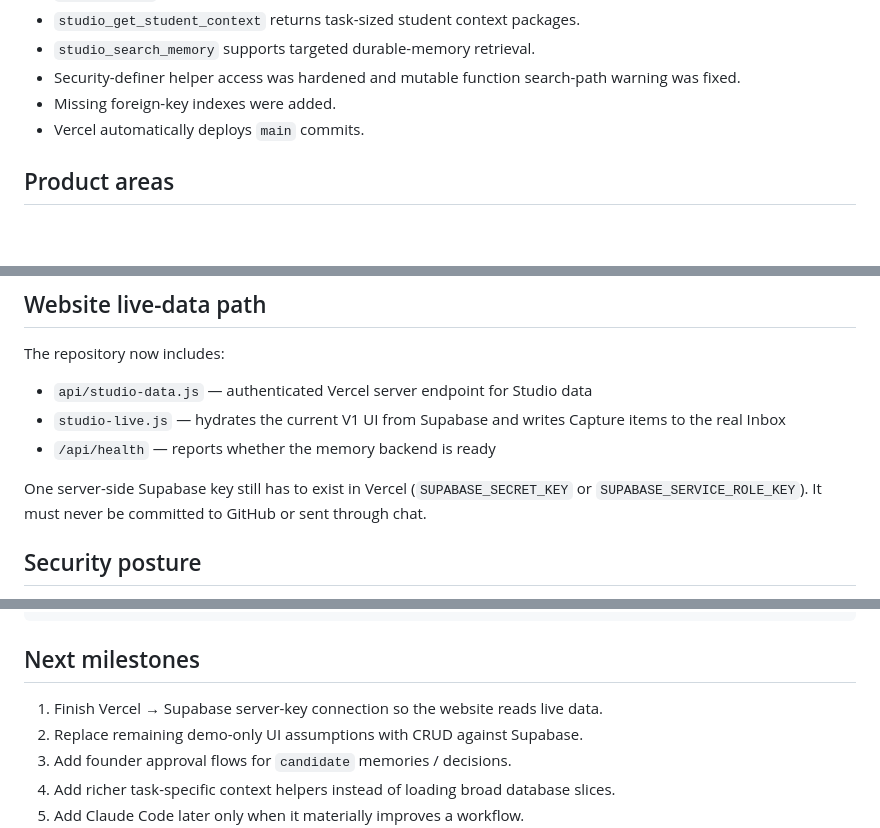
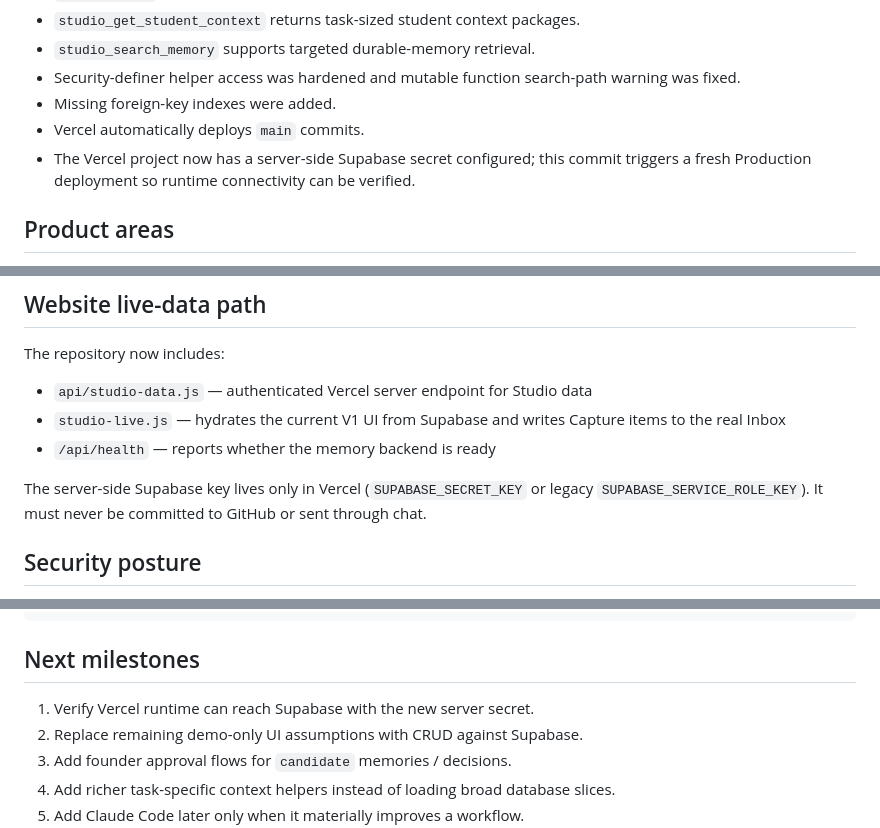
Before and after one commit to Yuanchongyu/chongyu-studio-os, a Markdown page: README.md, 3 parts joined by grey strips. GitHub-like rendering; blank space fills up the shorter version.

Commit message:
Trigger production deploy after Supabase secret setup

```diff
--- a/README.md
+++ b/README.md
@@ -35,6 +35,7 @@ Verified on 2026-09-08:
 - Security-definer helper access was hardened and mutable function search-path warning was fixed.
 - Missing foreign-key indexes were added.
 - Vercel automatically deploys `main` commits.
+- The Vercel project now has a server-side Supabase secret configured; this commit triggers a fresh Production deployment so runtime connectivity can be verified.
 
 ## Product areas
 
@@ -94,7 +95,7 @@ The repository now includes:
 - `studio-live.js` — hydrates the current V1 UI from Supabase and writes Capture items to the real Inbox
 - `/api/health` — reports whether the memory backend is ready
 
-One server-side Supabase key still has to exist in Vercel (`SUPABASE_SECRET_KEY` or `SUPABASE_SERVICE_ROLE_KEY`). It must never be committed to GitHub or sent through chat.
+The server-side Supabase key lives only in Vercel (`SUPABASE_SECRET_KEY` or legacy `SUPABASE_SERVICE_ROLE_KEY`). It must never be committed to GitHub or sent through chat.
 
 ## Security posture
 
@@ -130,7 +131,7 @@ One server-side Supabase key still has to exist in Vercel (`SUPABASE_SECRET_KEY`
 
 ## Next milestones
 
-1. Finish Vercel → Supabase server-key connection so the website reads live data.
+1. Verify Vercel runtime can reach Supabase with the new server secret.
 2. Replace remaining demo-only UI assumptions with CRUD against Supabase.
 3. Add founder approval flows for `candidate` memories / decisions.
 4. Add richer task-specific context helpers instead of loading broad database slices.
```
